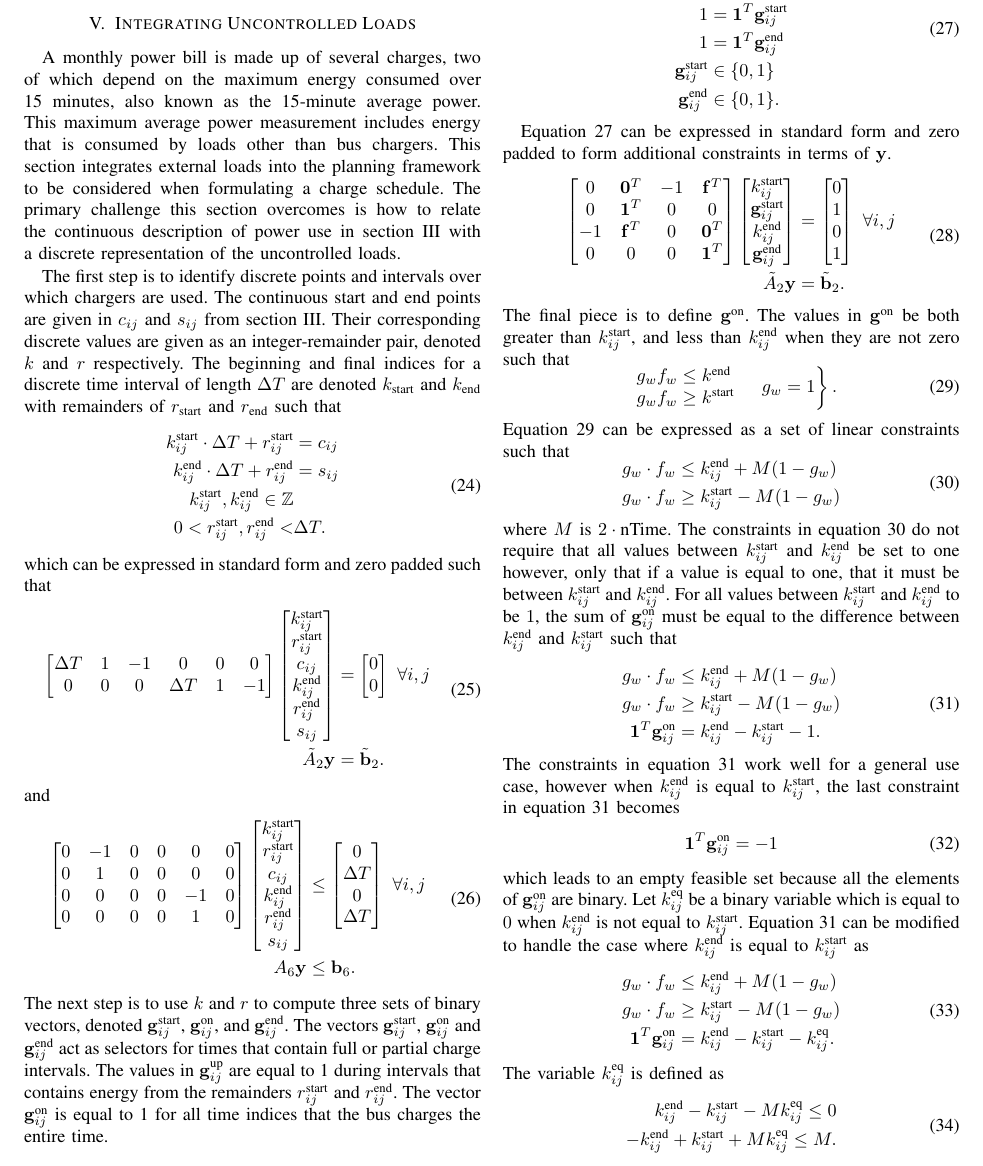
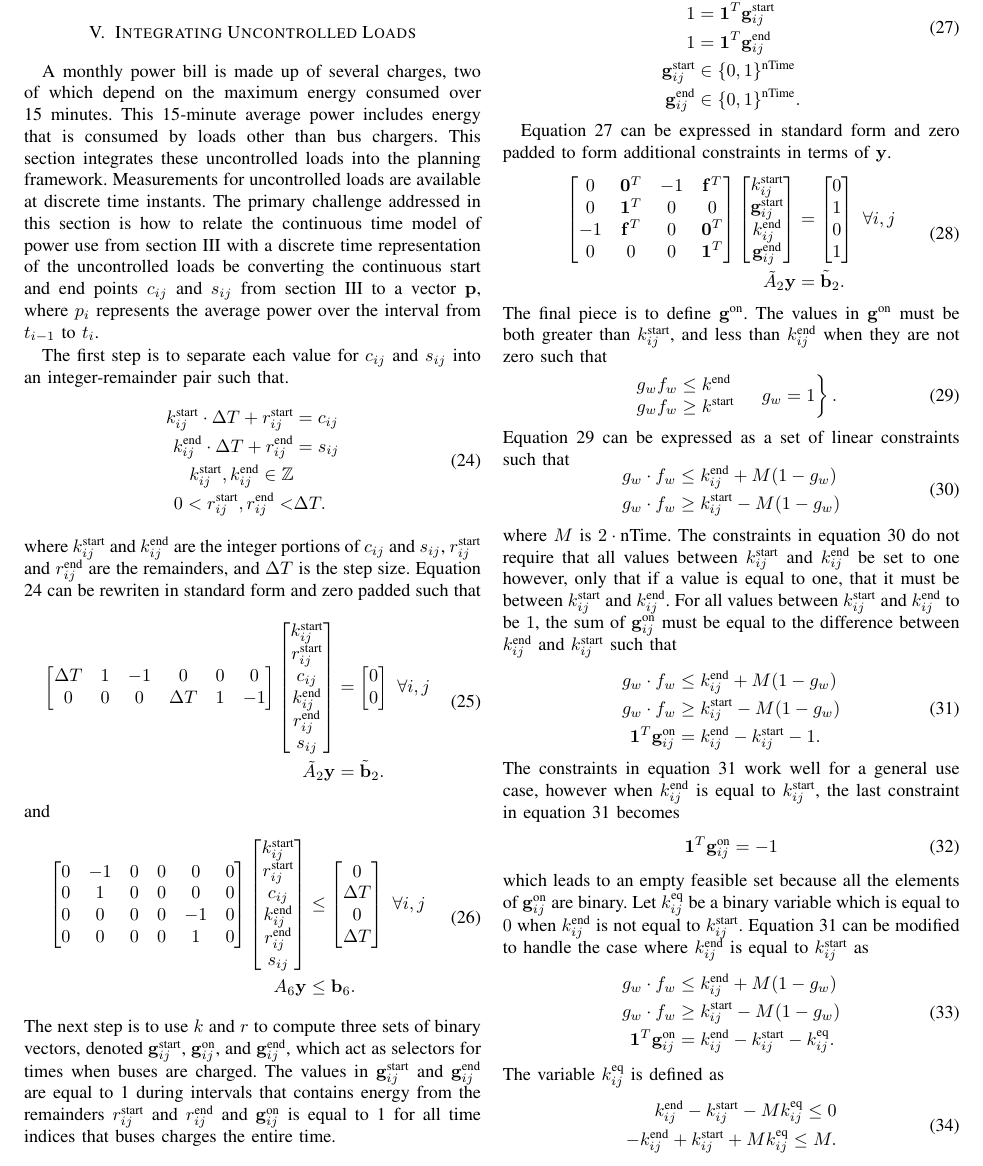
Before and after one commit to danielmortensen/PhDPaper2, a LaTeX paper (documentation/writeup/0_main.tex, which reads documentation/writeup/6_uncontrolled.tex): part of page 5 of 8, cut so that both start at the same text. Compiled offline with pdfLaTeX.

Commit message:
implemented jake's suggestions for section IV

```diff
--- a/documentation/writeup/6_uncontrolled.tex
+++ b/documentation/writeup/6_uncontrolled.tex
@@ -1,13 +1,13 @@
 \section{Integrating Uncontrolled Loads\label{sec:uncontrolled}}
-A monthly power bill is made up of several charges, two of which depend on the maximum energy consumed over 15 minutes, also known as the 15-minute average power. This maximum average power measurement includes energy that is consumed by loads other than bus chargers. This section integrates external loads into the planning framework to be considered when formulating a charge schedule.  The primary challenge this section overcomes is how to relate the continuous description of power use in section \ref{sec:4_formulation} with a discrete representation of the uncontrolled loads.
-\par The first step is to identify discrete points and intervals over which chargers are used. The continuous start and end points are given in $c_{ij}$ and $s_{ij}$ from section \ref{sec:4_formulation}. Their corresponding discrete values are given as an integer-remainder pair, denoted $k$ and $r$ respectively.  The beginning and final indices for a discrete time interval of length $\Delta T$ are denoted $k_{\text{start}}$ and $k_{\text{end}}$ with remainders of $r_{\text{start}}$ and $r_{\text{end}}$ such that
-\begin{equation} \begin{aligned}
+A monthly power bill is made up of several charges, two of which depend on the maximum energy consumed over 15 minutes. This 15-minute average power includes energy that is consumed by loads other than bus chargers. This section integrates these uncontrolled loads into the planning framework. Measurements for uncontrolled loads are available at discrete time instants. The primary challenge addressed in this section is how to relate the continuous time model of power use from section \ref{sec:4_formulation} with a discrete time representation of the uncontrolled loads be converting the continuous start and end points $c_{ij}$ and $s_{ij}$ from section \ref{sec:4_formulation} to a vector $\mathbf{p}$, where $p_i$ represents the average power over the interval from $t_{i-1}$ to $t_i$.
+\par The first step is to separate each value for $c_{ij}$ and $s_{ij}$ into an integer-remainder pair such that.
+\begin{equation} \label{eqn:discrete1} \begin{aligned}
 		k^{\text{start}}_{ij}\cdot\Delta T + r^{\text{start}}_{ij}&= c_{ij} \\
 		k^{\text{end}}_{ij}\cdot\Delta T + r^{\text{end}}_{ij}&= s_{ij} \\
 	k^{\text{start}}_{ij}, k^{\text{end}}_{ij} \in \mathbb{Z} \\
 	0 < r^{\text{start}}_{ij}, r^{\text{end}}_{ij} < &\Delta T.
 \end{aligned} \end{equation}
-which can be expressed in standard form and zero padded such that
+where $k_{ij}^{\text{start}}$ and $k_{ij}^{\text{end}}$ are the integer portions of $c_{ij}$ and $s_{ij}$, $r_{ij}^{\text{start}}$ and $r_{ij}^{\text{end}}$ are the remainders, and $\Delta T$ is the step size. Equation \ref{eqn:discrete1} can be rewriten in standard form and zero padded such that
 \begin{equation} \begin{aligned}
 	\begin{bmatrix}\Delta T &  1 & -1 & 0        & 0 &  0\\
 		       0        &  0 & 0  & \Delta T & 1 & -1\\
@@ -45,15 +45,15 @@ and
 	\end{bmatrix} \ \forall i,j \\
 	A_6\mathbf{y} &\le \mathbf{b}_6.
 \end{aligned} \end{equation}
-The next step is to use $k$ and $r$ to compute three sets of binary vectors, denoted $\mathbf{g}^{\text{start}}_{ij}$, $\mathbf{g}^{\text{on}}_{ij}$, and $\mathbf{g}^{\text{end}}_{ij}$. The vectors $\mathbf{g}_{ij}^{\text{start}}$, $\mathbf{g}_{ij}^{\text{on}}$ and $\mathbf{g}_{ij}^{\text{end}}$ act as selectors for times that contain full or partial charge intervals. The values in $\mathbf{g}_{ij}^{\text{up}}$ are equal to 1 during intervals that contains energy from the remainders $r_{ij}^{\text{start}}$ and $r_{ij}^{\text{end}}$.  The vector $\mathbf{g}_{ij}^{\text{on}}$ is equal to 1 for all time indices that the bus charges the entire time.
+The next step is to use $k$ and $r$ to compute three sets of binary vectors, denoted $\mathbf{g}^{\text{start}}_{ij}$, $\mathbf{g}^{\text{on}}_{ij}$, and $\mathbf{g}^{\text{end}}_{ij}$, which act as selectors for times when buses are charged. The values in $\mathbf{g}_{ij}^{\text{start}}$ and $\mathbf{g}_{ij}^{\text{end}}$ are equal to 1 during intervals that contains energy from the remainders $r_{ij}^{\text{start}}$ and $r_{ij}^{\text{end}}$ and $\mathbf{g}_{ij}^{\text{on}}$ is equal to 1 for all time indices that buses charges the entire time.
 \par Let $\mathbf{f}$ be a vector of one-based integer indices such that $\mathbf{f}_w = w \ \forall w \in (1,\text{nTime})$. The values in $\mathbf{g}^{\text{start}}_{ij}$ and $\mathbf{g}_{ij}^{\text{end}}$ are defined as
 \begin{equation}\label{eqn:idxStart}\begin{aligned}
 	k^{\text{start}}_{ij}        &= \mathbf{f}^T\mathbf{g}^{\text{start}}_{ij} \\
 	k^{\text{end}}_{ij}         &= \mathbf{f}^T\mathbf{g}^{\text{end}}_{ij}  \\
 	1                            &= \mathbf{1}^T\mathbf{g}^{\text{start}}_{ij} \\
 	1                            &= \mathbf{1}^T\mathbf{g}^{\text{end}}_{ij}  \\
-	\mathbf{g}^{\text{start}}_{ij}  &\in \{0,1\}                                  \\
-	\mathbf{g}^{\text{end}}_{ij} &\in \{0,1\}.
+	\mathbf{g}^{\text{start}}_{ij}  &\in \{0,1\}^{\text{nTime}}                \\
+	\mathbf{g}^{\text{end}}_{ij} &\in \{0,1\}^{\text{nTime}}.
 \end{aligned} \end{equation}
 
 Equation \ref{eqn:idxStart} can be expressed in standard form and zero padded to form additional constraints in terms of $\mathbf{y}$.
@@ -75,7 +75,7 @@ Equation \ref{eqn:idxStart} can be expressed in standard form and zero padded to
 	\end{bmatrix} \ \forall i,j \\
 	\tilde{A}_2\mathbf{y} &= \tilde{\mathbf{b}}_2.
 \end{aligned} \end{equation}
-The final piece is to define $\mathbf{g}^{\text{on}}$. The values in $\mathbf{g}^{\text{on}}$ be both greater than $k_{ij}^{\text{start}}$, and less than $k_{ij}^{\text{end}}$ when they are not zero such that
+The final piece is to define $\mathbf{g}^{\text{on}}$. The values in $\mathbf{g}^{\text{on}}$ must be both greater than $k_{ij}^{\text{start}}$, and less than $k_{ij}^{\text{end}}$ when they are not zero such that
 \begin{equation}\label{eqn:gOnCases}\begin{aligned}
 	\begin{rcases}
 		\begin{array}{ll}
```
Also changed, not shown: 9 other files.
